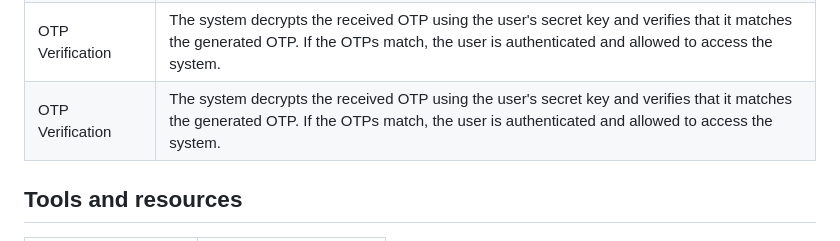
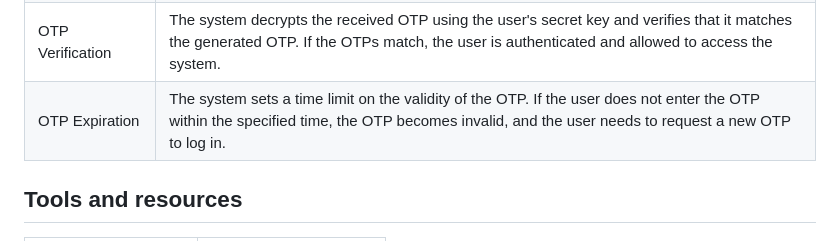
Before and after one commit to dream-rich/Cryptography_Project, a Markdown page: README.md, the part around the change. Rendered like a GitHub page.

```diff
--- a/README.md
+++ b/README.md
@@ -71,7 +71,7 @@ Figure 3. Application Simulation
 | OTP Transmission | The system sends the OTP to the user's registered email and phone number. |
 | User Input | The user enters the received OTP in the login screen and clicks the login button. |
 | OTP Verification | The system decrypts the received OTP using the user's secret key and verifies that it matches the generated OTP. If the OTPs match, the user is authenticated and allowed to access the system. |
-| OTP Verification | The system decrypts the received OTP using the user's secret key and verifies that it matches the generated OTP. If the OTPs match, the user is authenticated and allowed to access the system. |
+| OTP Expiration| The system sets a time limit on the validity of the OTP. If the user does not enter the OTP within the specified time, the OTP becomes invalid, and the user needs to request a new OTP to log in. |
 
 
 ## Tools and resources
```
